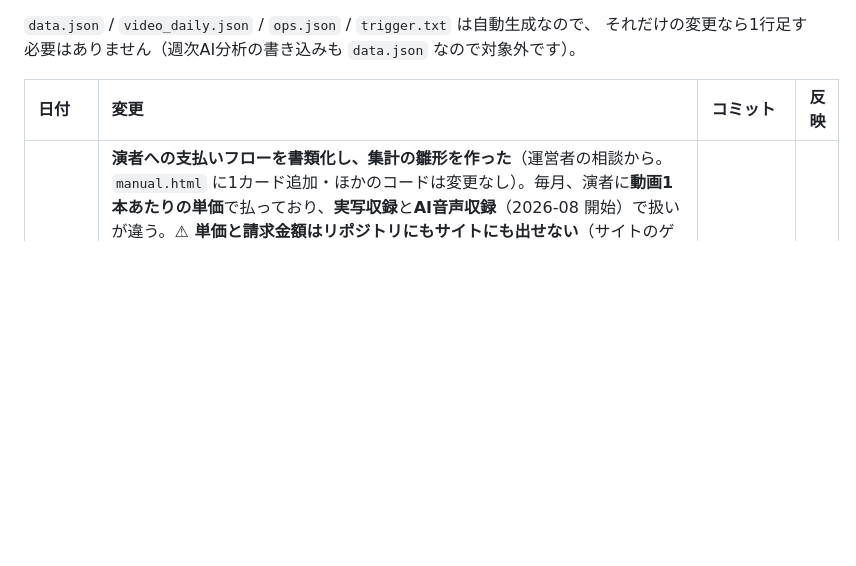
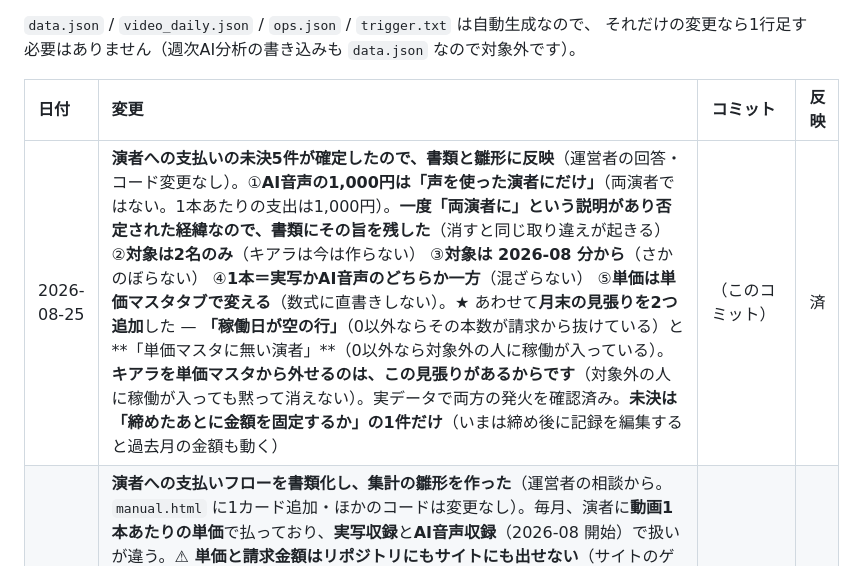
Before and after one commit to ytpokerguild-netizen/channel-desk-data, a Markdown page: 変更履歴.md, the part around the change. Rendered like a GitHub page; blank space fills up the shorter version.

Commit message:
演者への支払いの未決5件が確定したので書類と雛形に反映
運営者の回答:
- AI音声の1,000円は「声を使った演者にだけ」（両演者ではない）
- 対象は2名のみ（キアラは今は作らない）
- 対象は 2026-08 分から（さかのぼらない）
- 1本＝実写かAI音声のどちらか一方
- 単価は単価マスタタブで変える

あわせて月末の見張りを2つ追加した。
  ・稼働日が空の行     → 0以外ならその本数が請求から抜けている
  ・単価マスタに無い演者 → 0以外なら対象外の人に稼働が入っている

キアラを単価マスタから外せるのは、この見張りがあるから。
対象外の人に稼働が入っても黙って消えない。実データで発火を確認済み。

未決は「締めたあとに金額を固定するか」の1件だけ。

書類は Dropbox のみ。コード変更なし。

```diff
--- a/変更履歴.md
+++ b/変更履歴.md
@@ -16,6 +16,7 @@ GitHub からは中身が見えないので、この表を代わりの印とし
 
 | 日付 | 変更 | コミット | 反映 |
 | :--- | :--- | :--- | :--- |
+| 2026-08-25 | **演者への支払いの未決5件が確定したので、書類と雛形に反映**（運営者の回答・コード変更なし）。①**AI音声の1,000円は「声を使った演者にだけ」**（両演者ではない。1本あたりの支出は1,000円）。**一度「両演者に」という説明があり否定された経緯なので、書類にその旨を残した**（消すと同じ取り違えが起きる） ②**対象は2名のみ**（キアラは今は作らない） ③**対象は 2026-08 分から**（さかのぼらない） ④**1本＝実写かAI音声のどちらか一方**（混ざらない） ⑤**単価は単価マスタタブで変える**（数式に直書きしない）。★ あわせて**月末の見張りを2つ追加**した — **「稼働日が空の行」**（0以外ならその本数が請求から抜けている）と**「単価マスタに無い演者」**（0以外なら対象外の人に稼働が入っている）。**キアラを単価マスタから外せるのは、この見張りがあるからです**（対象外の人に稼働が入っても黙って消えない）。実データで両方の発火を確認済み。**未決は「締めたあとに金額を固定するか」の1件だけ**（いまは締め後に記録を編集すると過去月の金額も動く） | （このコミット） | 済 |
 | 2026-08-25 | **演者への支払いフローを書類化し、集計の雛形を作った**（運営者の相談から。`manual.html` に1カード追加・ほかのコードは変更なし）。毎月、演者に**動画1本あたりの単価**で払っており、**実写収録**と**AI音声収録**（2026-08 開始）で扱いが違う。**⚠ 単価と請求金額はリポジトリにもサイトにも出せない**（サイトのゲートは表示の目隠しで `data.json` は raw URL で読めるため。§9）。そこで**計算は投稿計画表の中で完結**させ、書類は **Dropbox 直下にだけ**置き、`manual.html` には**名前と用途だけ**のカードを足した（カードに金額を書かないよう HTML にコメントで警告を入れた）。★ **ナレーター列に「AIあさひ」を作る案は採らなかった** — この列は**ダッシュボードのナレーター別集計にそのまま使われており**（りい194本・あさひ77本ほか）、**あさひが2系列に割れて過去との比較が切れる**。さらに入力規則はバウンドスクリプトが貼り直すので**シート側だけ足しても戻る**（`TYPE_OPTS` と同じ罠）。代わりに **`収録方法` 列（実写／AI音声）** で分ける形にした。`fetch_video_archive()` は**列を名前で探している**ので列を足しても壊れない。副産物として**AI音声と実写の伸びを比較できる**ようになる。締めの基準は**稼働日**（実写＝撮影日／AI音声＝AI生成日・**公開日ではない**）。⚠ 雛形を作る過程で、**稼働日を文字列で入れると `COUNTIFS` の日付比較が一致せず本数が黙って0になる**ことを踏んだので、書類に明記した。⚠ **AI音声の1,000円を「両演者」に払うのか「声の主だけ」かが確認待ち**（説明と回答が食い違っており、**支払額が倍変わる**）。雛形は「声の主だけ」で組んである | （このコミット） | 済 |
 | 2026-08-25 | **引き継ぎ書の「いま進行中」を 8/25 時点に更新**（コード変更なし）。①**やること #3 の「292本中0本」を「297本中0本」に訂正**（動画アーカイブが増えていた） ②**#4（relogin 待ち）を完了に**（あり13/なし12/判定期間前121。**判定が出たのは25件だけで、発行直後の 8/4〜8/7 に入力した層に偏っている**）③**#6（新作通知の未push）を完了に** ④**#10・#11 を新設**（8/21 議事録の起こし xlsx が運営ログに貼られるのを待っている／議事録の宿題「週ごと成績に『新規』件数を追加表示」の意図確認）⑤日付表の 8/18・8/24 を消化済みにし、**8/28 の次回定例**を追加 ⑥§7 と早見表を、通知が「行が増えたら」に変わったことに合わせて更新。⚠ **#3 の急ぎ度が上がりました** — relogin の判定が出始めたので、**掲出日が空のまま判定が出そろうと、後から動画別に割り当てられなくなります** | （このコミット） | 済 |
 | 2026-08-25 | **LINE の新作通知を「動画アーカイブに行が増えたら」に変え、朝ブリーフの見張りを2本立てにした**（2026-08-18 に直したが push できていなかったぶんの復元）。`notify_archive_input.py` の判定を **`videos`（YouTube側）→ `video_archive`（行）** に変更。**行が無いのに「入力してください」と頼む**状態を無くすため（頼まれた人が開いても入れる場所が無かった）。`morning_brief.py` は **`📝 行はあるが空` と `⏳ 行がまだ無い` の2本**に分割。**原因も打ち手も別**で、前者は人が入れれば解決、後者は `syncArchiveFromData` 待ちで人には入れられない。⚠⚠ **この2つは片方だけ戻さないこと。**行が増えたときしか送らなくなったので、`syncArchiveFromData` が止まると**通知はエラーも出さずに永久に黙る**。**見張りは朝ブリーフの `⏳` の行だけ**。⚠ 数え方（直近180日・行なし／空の判定）が2ファイルに書いてあるので、変えるときは両方直すこと。実データで検証したところ、**旧コードが「未入力2本」と数えていた2本は、実際には「行がまだ無い」2本**だった（人には入れられないものを人に頼んでいた）。両ファイルの本数が一致することも確認済み | （このコミット） | 済 |
```
